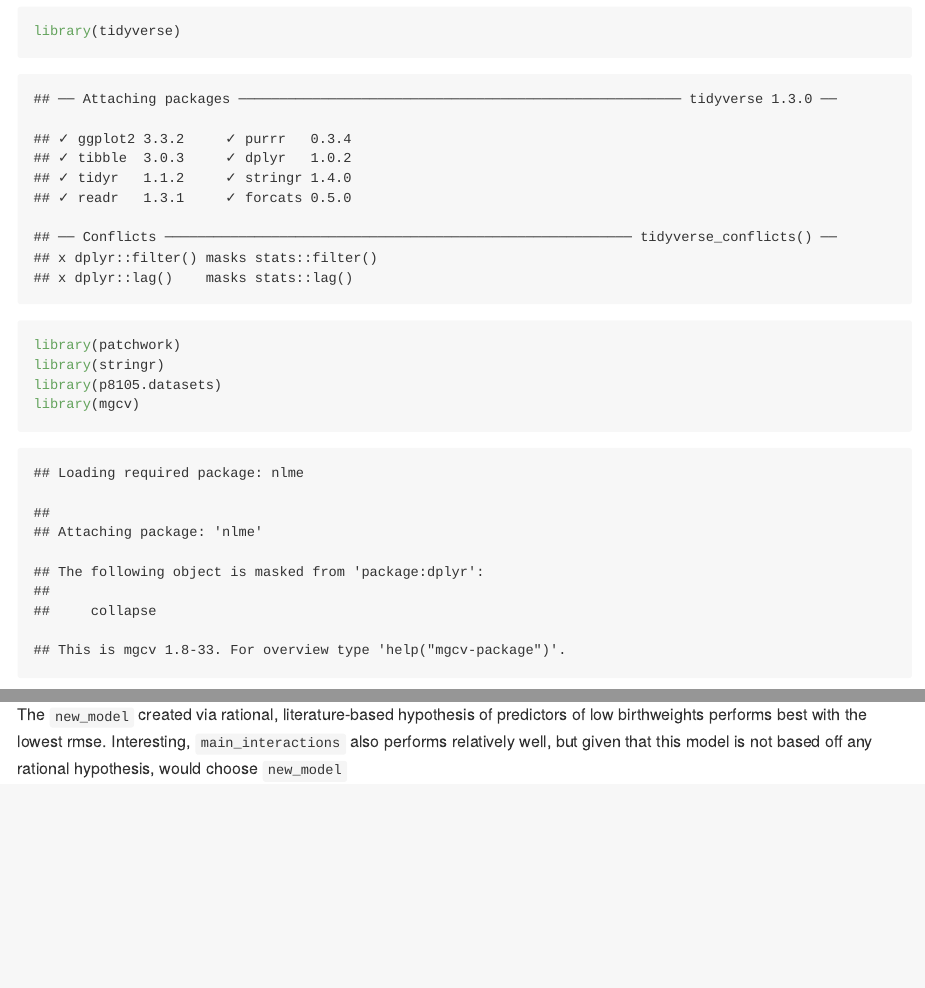
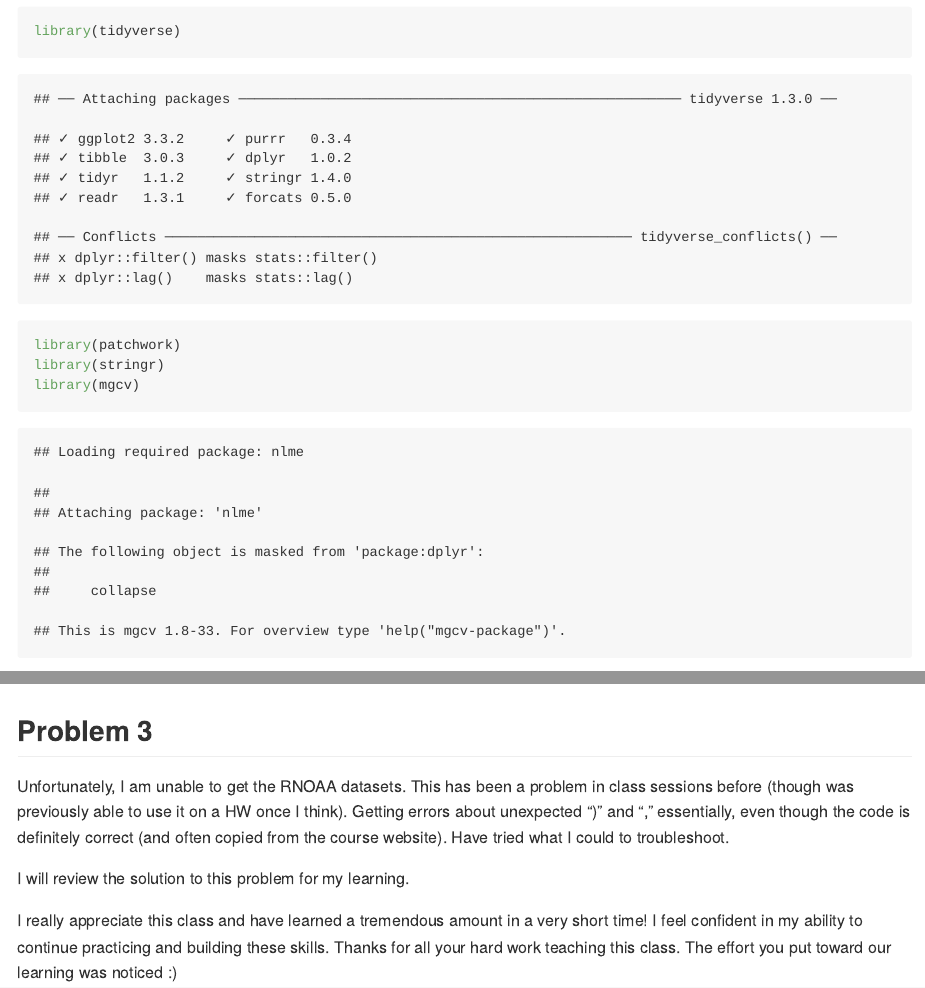
Before and after one commit to ebbollman/p8105_hw6_ebb2166, an R Markdown document (p8105_hw6_ebb2166.Rmd): the page in a window 1100 px wide, from 140 px down, and a second part further down, joined at a grey line. The pictures show the output file p8105_hw6_ebb2166.md that the author committed with the source, drawn offline in the style of GitHub; long lines of code are wrapped.

Commit message:
final commit

````diff
--- a/p8105_hw6_ebb2166.Rmd
+++ b/p8105_hw6_ebb2166.Rmd
@@ -9,7 +9,6 @@ output: github_document
 library(tidyverse)
 library(patchwork)
 library(stringr)
-library(p8105.datasets)
 library(mgcv)
 library(modelr)
 library(purrr)
@@ -264,4 +263,3 @@ cross_validation_df %>%
   knitr::kable()
 ```
 
-The `new_model` created via rational, literature-based hypothesis of predictors of low birthweights performs best with the lowest rmse. Interesting, `main_interactions` also performs relatively well, but given that this model is not based off any rational hypothesis, would choose `new_model`
@@ -267,0 +269,7 @@ The `new_model` created via rational, literature-based hypothesis of predictors
+## Problem 3
+
+Unfortunately, I am unable to get the RNOAA datasets. This has been a problem in class sessions before (though was previously able to use it on a HW once I think). Getting errors about unexpected ")" and "," essentially, even though the code is definitely correct (and often copied from the course website). Have tried what I could to troubleshoot.
+
+I will review the solution to this problem for my learning.
+
+I really appreciate this class and have learned a tremendous amount in a very short time! I feel confident in my ability to continue practicing and building these skills. Thanks for all your hard work teaching this class. The effort you put toward our learning was noticed :)
````
Also changed, not shown: p8105_hw6_ebb2166.md, p8105_hw6_ebb2166.Rmd (3 more changed lines).
